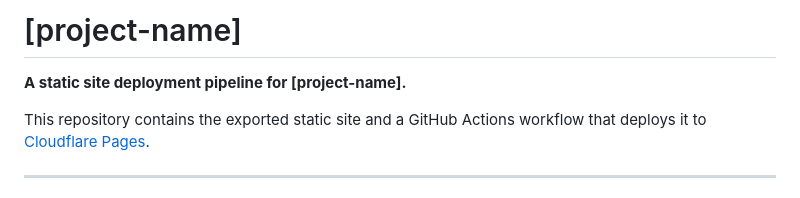
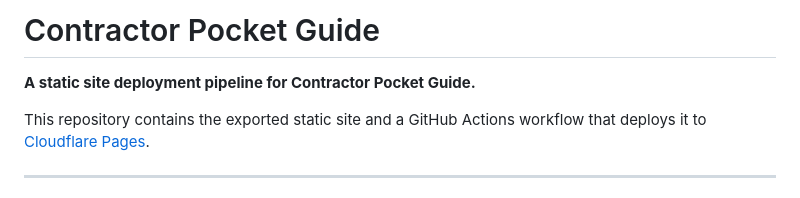
Before and after one commit to CristinaMRusso/cpg-website, a Markdown page: README.md, the part around the change. GitHub-like rendering.

```diff
--- a/README.md
+++ b/README.md
@@ -1,6 +1,6 @@
-# [project-name]
+# Contractor Pocket Guide
 
-**A static site deployment pipeline for [project-name].**
+**A static site deployment pipeline for Contractor Pocket Guide.**
 
 This repository contains the exported static site and a GitHub Actions workflow that deploys it to [Cloudflare Pages](https://pages.cloudflare.com).
 
```
